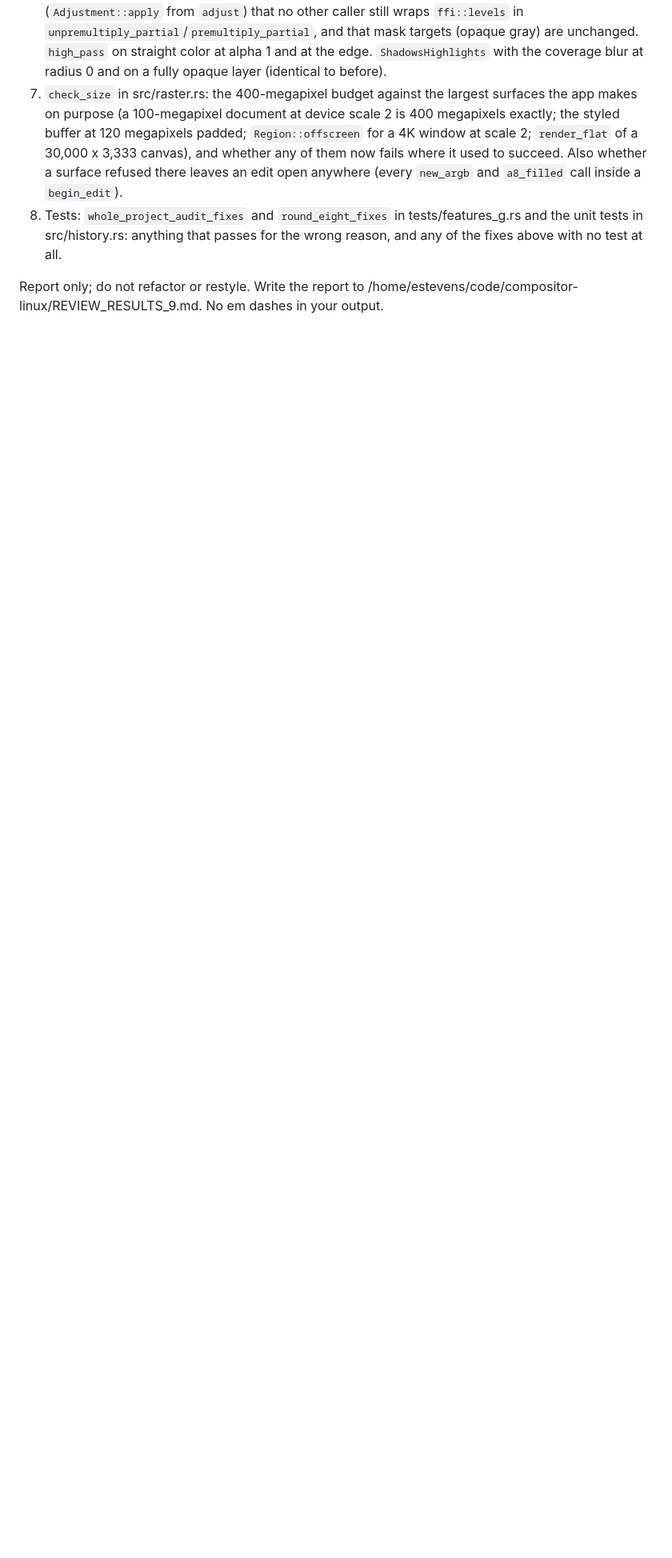
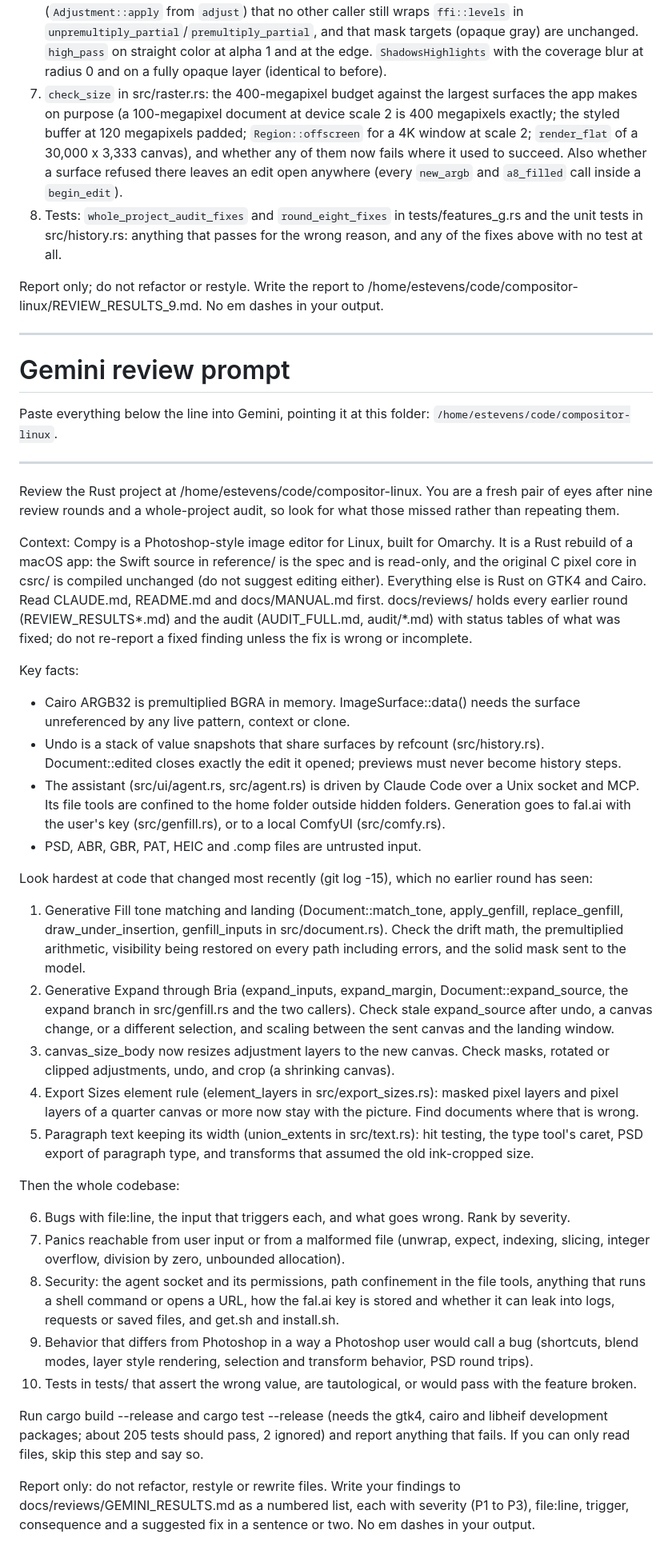
Before and after one commit to fluxcapctr/compy, a Markdown page: docs/reviews/REVIEW.md, the part around the change. Shown at 80% size. GitHub-like rendering; blank space fills up the shorter version.

Commit message:
Review prompt for Gemini
Co-Authored-By: Claude Opus 5.5 (1M context) <noreply@anthropic.com>

```diff
--- a/docs/reviews/REVIEW.md
+++ b/docs/reviews/REVIEW.md
@@ -658,3 +658,70 @@ throwaway probe programs against the library in a temp dir; do not change projec
 
 Report only; do not refactor or restyle. Write the report to
 /home/estevens/code/compositor-linux/REVIEW_RESULTS_9.md. No em dashes in your output.
+
+---
+
+# Gemini review prompt
+
+Paste everything below the line into Gemini, pointing it at this folder:
+`/home/estevens/code/compositor-linux`.
+
+---
+
+Review the Rust project at /home/estevens/code/compositor-linux. You are a fresh pair of eyes after nine
+review rounds and a whole-project audit, so look for what those missed rather than repeating them.
+
+Context: Compy is a Photoshop-style image editor for Linux, built for Omarchy. It is a Rust rebuild of a
+macOS app: the Swift source in reference/ is the spec and is read-only, and the original C pixel core in
+csrc/ is compiled unchanged (do not suggest editing either). Everything else is Rust on GTK4 and Cairo.
+Read CLAUDE.md, README.md and docs/MANUAL.md first. docs/reviews/ holds every earlier round
+(REVIEW_RESULTS*.md) and the audit (AUDIT_FULL.md, audit/*.md) with status tables of what was fixed; do
+not re-report a fixed finding unless the fix is wrong or incomplete.
+
+Key facts:
+
+- Cairo ARGB32 is premultiplied BGRA in memory. ImageSurface::data() needs the surface unreferenced by
+  any live pattern, context or clone.
+- Undo is a stack of value snapshots that share surfaces by refcount (src/history.rs). Document::edited
+  closes exactly the edit it opened; previews must never become history steps.
+- The assistant (src/ui/agent.rs, src/agent.rs) is driven by Claude Code over a Unix socket and MCP. Its
+  file tools are confined to the home folder outside hidden folders. Generation goes to fal.ai with the
+  user's key (src/genfill.rs), or to a local ComfyUI (src/comfy.rs).
+- PSD, ABR, GBR, PAT, HEIC and .comp files are untrusted input.
+
+Look hardest at code that changed most recently (git log -15), which no earlier round has seen:
+
+1. Generative Fill tone matching and landing (Document::match_tone, apply_genfill, replace_genfill,
+   draw_under_insertion, genfill_inputs in src/document.rs). Check the drift math, the premultiplied
+   arithmetic, visibility being restored on every path including errors, and the solid mask sent to the
+   model.
+2. Generative Expand through Bria (expand_inputs, expand_margin, Document::expand_source, the
+   expand branch in src/genfill.rs and the two callers). Check stale expand_source after undo, a canvas
+   change, or a different selection, and scaling between the sent canvas and the landing window.
+3. canvas_size_body now resizes adjustment layers to the new canvas. Check masks, rotated or clipped
+   adjustments, undo, and crop (a shrinking canvas).
+4. Export Sizes element rule (element_layers in src/export_sizes.rs): masked pixel layers and pixel
+   layers of a quarter canvas or more now stay with the picture. Find documents where that is wrong.
+5. Paragraph text keeping its width (union_extents in src/text.rs): hit testing, the type tool's caret,
+   PSD export of paragraph type, and transforms that assumed the old ink-cropped size.
+
+Then the whole codebase:
+
+6. Bugs with file:line, the input that triggers each, and what goes wrong. Rank by severity.
+7. Panics reachable from user input or from a malformed file (unwrap, expect, indexing, slicing,
+   integer overflow, division by zero, unbounded allocation).
+8. Security: the agent socket and its permissions, path confinement in the file tools, anything that
+   runs a shell command or opens a URL, how the fal.ai key is stored and whether it can leak into logs,
+   requests or saved files, and get.sh and install.sh.
+9. Behavior that differs from Photoshop in a way a Photoshop user would call a bug (shortcuts, blend
+   modes, layer style rendering, selection and transform behavior, PSD round trips).
+10. Tests in tests/ that assert the wrong value, are tautological, or would pass with the feature
+    broken.
+
+Run cargo build --release and cargo test --release (needs the gtk4, cairo and libheif development
+packages; about 205 tests should pass, 2 ignored) and report anything that fails. If you can only read
+files, skip this step and say so.
+
+Report only: do not refactor, restyle or rewrite files. Write your findings to
+docs/reviews/GEMINI_RESULTS.md as a numbered list, each with severity (P1 to P3), file:line, trigger,
+consequence and a suggested fix in a sentence or two. No em dashes in your output.
```
